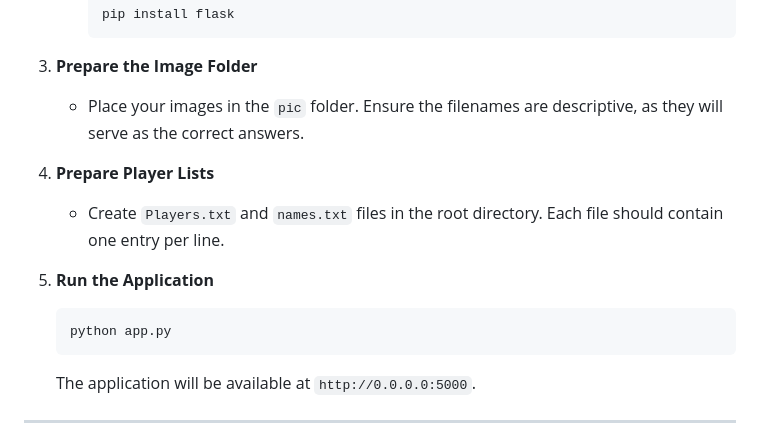
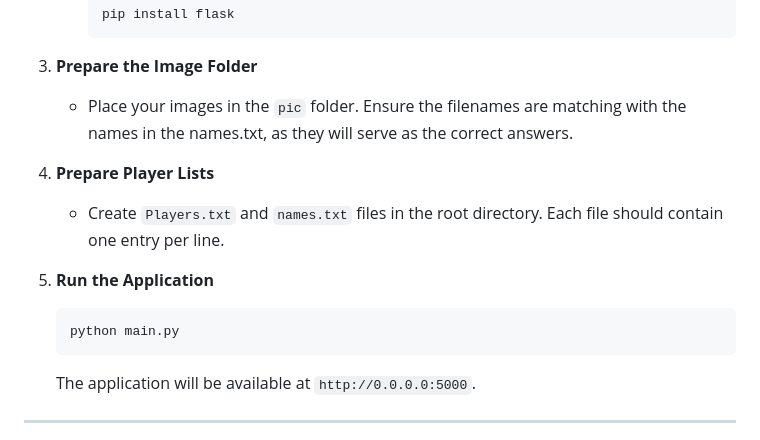
Before and after one commit to b31556/RecognitionGame, a Markdown page: README.md, the part around the change. GitHub-like rendering.

````diff
--- a/README.md
+++ b/README.md
@@ -64,14 +64,14 @@ The application features a user-friendly interface, dynamic question generation,
      ```
 
 3. **Prepare the Image Folder**
-   - Place your images in the `pic` folder. Ensure the filenames are descriptive, as they will serve as the correct answers.
+   - Place your images in the `pic` folder. Ensure the filenames are matching with the names in the names.txt, as they will serve as the correct answers.
 
 4. **Prepare Player Lists**
    - Create `Players.txt` and `names.txt` files in the root directory. Each file should contain one entry per line.
 
 5. **Run the Application**
    ```bash
-   python app.py
+   python main.py
    ```
    The application will be available at `http://0.0.0.0:5000`.
 
````
